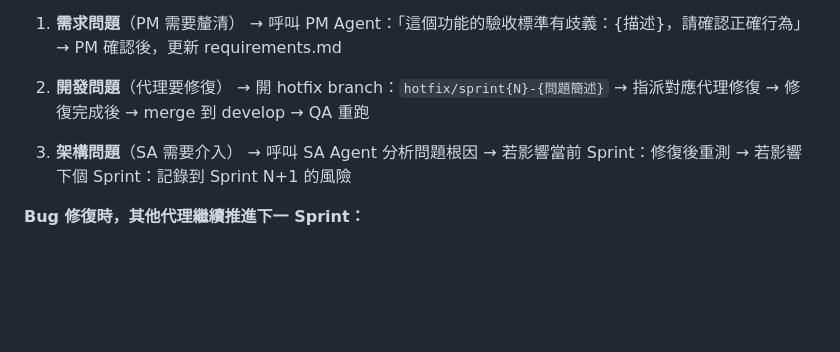
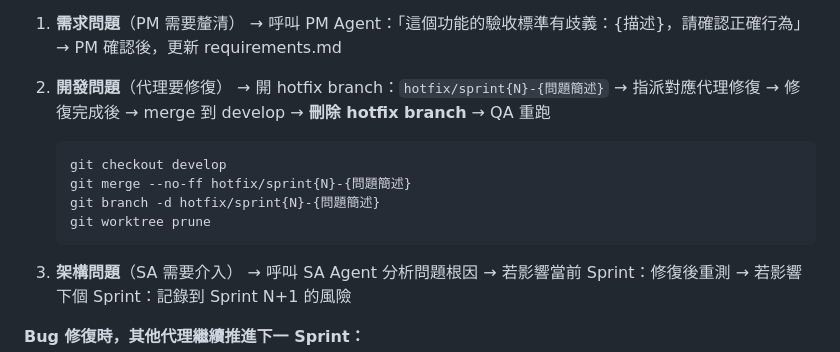
Before and after one commit to mike504110403/self-ai-team, a Markdown page: commands/qa.md, the part around the change. Rendered like a GitHub page; blank space fills up the shorter version.

````diff
--- a/commands/qa.md
+++ b/commands/qa.md
@@ -104,7 +104,13 @@ QA 完成後，大腦讀取報告並分類：
 2. **開發問題**（代理要修復）
    → 開 hotfix branch：`hotfix/sprint{N}-{問題簡述}`
    → 指派對應代理修復
-   → 修復完成後 → merge 到 develop → QA 重跑
+   → 修復完成後 → merge 到 develop → **刪除 hotfix branch** → QA 重跑
+   ```bash
+   git checkout develop
+   git merge --no-ff hotfix/sprint{N}-{問題簡述}
+   git branch -d hotfix/sprint{N}-{問題簡述}
+   git worktree prune
+   ```
 
 3. **架構問題**（SA 需要介入）
    → 呼叫 SA Agent 分析問題根因
````
Also changed, not shown: commands/sprint.md (+16 -3 lines).
